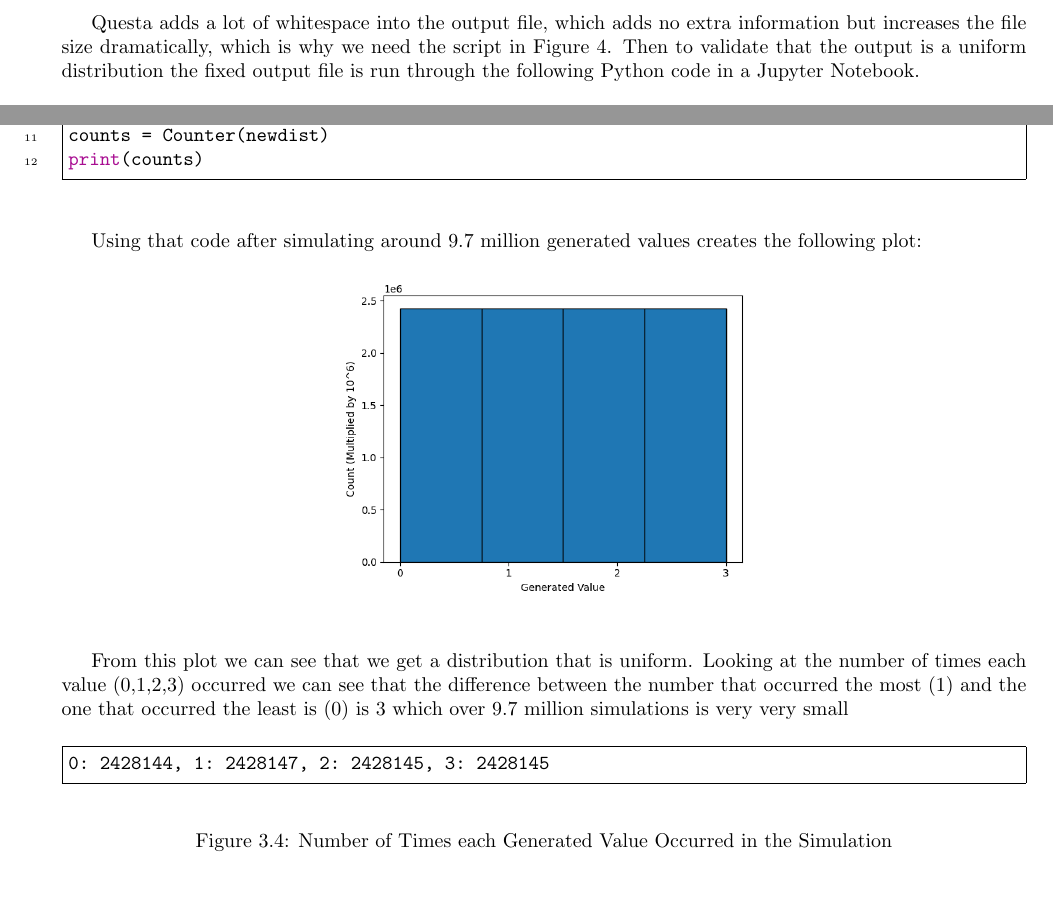
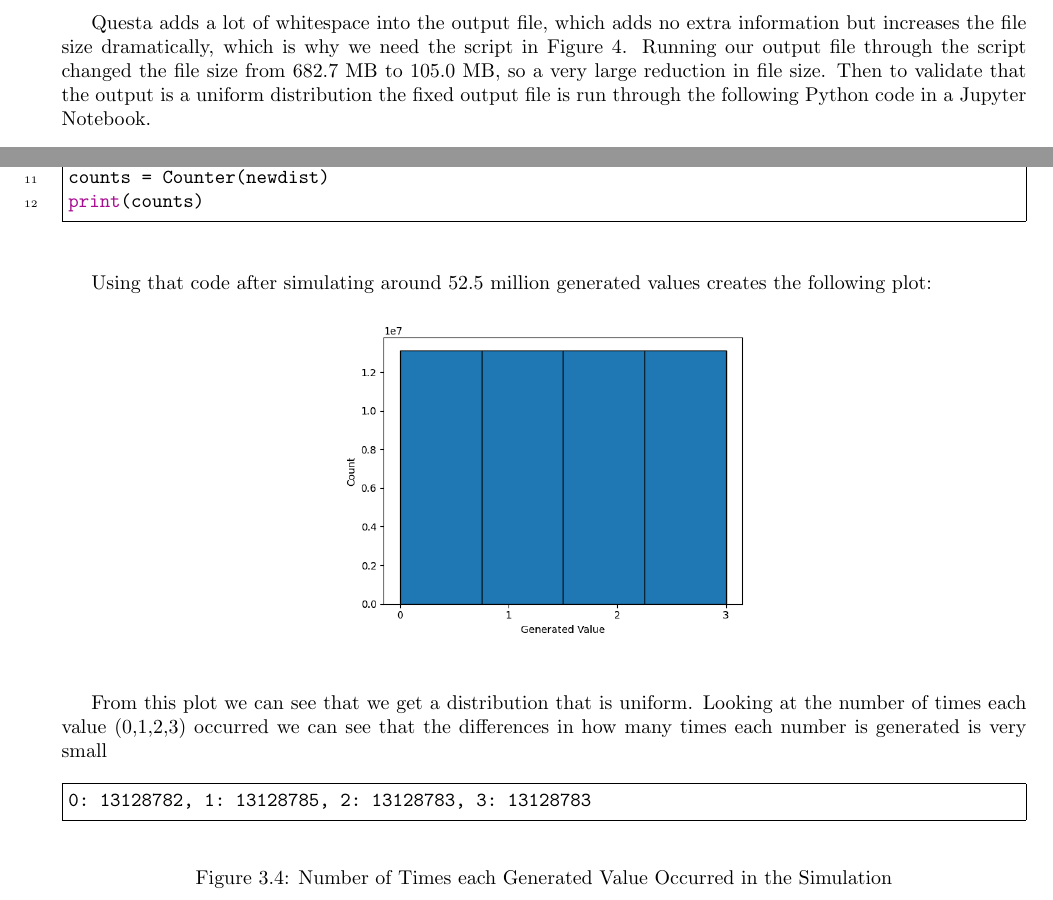
Before and after one commit to azeleaButterfly/ECPE174-Final-Project, a LaTeX document (Report2/report.tex): two parts of page 15 of 26, joined at a grey line, cut so that both start at the same text. The pictures show the PDF file Report2/report.pdf that the author committed with the source.

Commit message:
Updating Lab Report to Add details about the file size reduction

```diff
--- a/Report2/report.tex
+++ b/Report2/report.tex
@@ -312,20 +312,20 @@ From there to reduce file size to make computing information on this data easier
     \inputminted{python}{../output_fix.py}
     \caption{Python Script to Reduce the File Size of the Testbench Output}
 \end{figure}
-Questa adds a lot of whitespace into the output file, which adds no extra information but increases the file size dramatically, which is why we need the script in Figure 4. Then to validate that the output is a uniform distribution the fixed output file is run through the following Python code in a Jupyter Notebook.
+Questa adds a lot of whitespace into the output file, which adds no extra information but increases the file size dramatically, which is why we need the script in Figure 4. Running our output file through the script changed the file size from 682.7 MB to 105.0 MB, so a very large reduction in file size. Then to validate that the output is a uniform distribution the fixed output file is run through the following Python code in a Jupyter Notebook.
 \begin{figure}[H]
     \inputminted{python}{../meow.py}
 \end{figure}
-Using that code after simulating around 9.7 million generated values creates the following plot:
+Using that code after simulating around 52.5 million generated values creates the following plot:
 \begin{figure}[H]
     \begin{center}
         \includegraphics[scale=0.5]{images/rng_plot.png}
     \end{center}
 \end{figure}
-From this plot we can see that we get a distribution that is uniform. Looking at the number of times each value (0,1,2,3) occurred we can see that the difference between the number that occurred the most (1) and the one that occurred the least is (0) is 3 which over 9.7 million simulations is very very small
+From this plot we can see that we get a distribution that is uniform. Looking at the number of times each value (0,1,2,3) occurred we can see that the differences in how many times each number is generated is very small
 \begin{figure}[H]
     \begin{Verbatim}[frame=single]
-0: 2428144, 1: 2428147, 2: 2428145, 3: 2428145
+0: 13128782, 1: 13128785, 2: 13128783, 3: 13128783
     \end{Verbatim}
     \caption{Number of Times each Generated Value Occurred in the Simulation}
 \end{figure}
```
Also changed, not shown: Report2/images/rng_plot.png, Report2/report.pdf, 2 other files.
